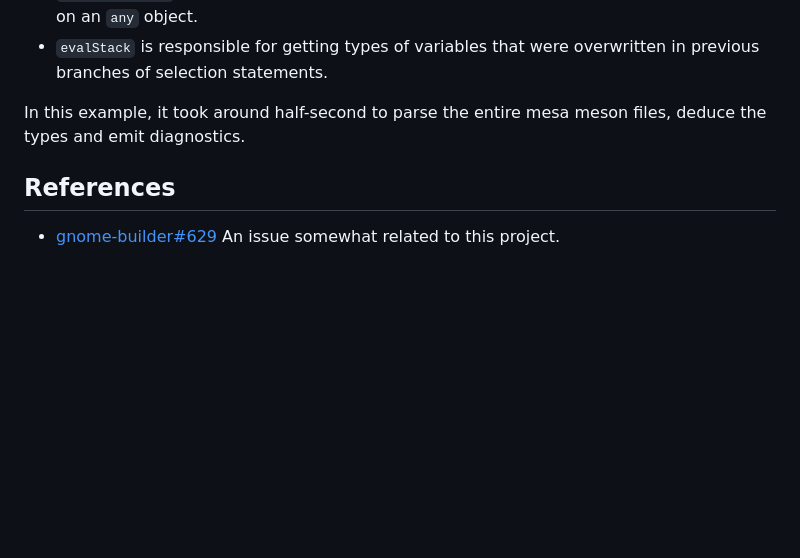
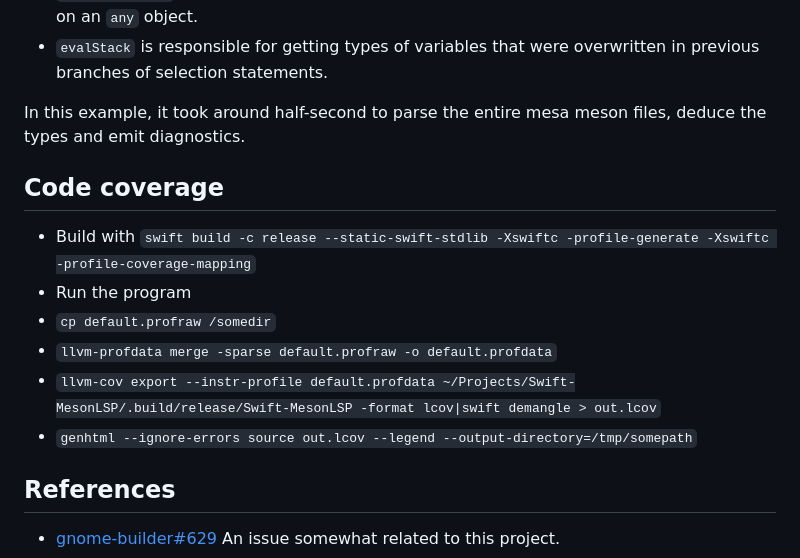
Before and after one commit to JCWasmx86/mesonlsp, a Markdown page: README.md, the part around the change. Rendered like a GitHub page; blank space fills up the shorter version.

Commit message:
Add instructions for code coverage

```diff
--- a/README.md
+++ b/README.md
@@ -152,6 +152,14 @@ got fully parsed 35 times.
 
 In this example, it took around half-second to parse the entire mesa meson files, deduce the types and emit diagnostics.
 
+## Code coverage
+- Build with `swift build -c release --static-swift-stdlib -Xswiftc -profile-generate -Xswiftc -profile-coverage-mapping`
+- Run the program
+- `cp default.profraw /somedir`
+- `llvm-profdata merge -sparse default.profraw -o default.profdata`
+- `llvm-cov export --instr-profile default.profdata ~/Projects/Swift-MesonLSP/.build/release/Swift-MesonLSP -format lcov|swift demangle > out.lcov`
+- `genhtml --ignore-errors source out.lcov --legend --output-directory=/tmp/somepath`
+
 ## References
 - [gnome-builder#629](https://gitlab.gnome.org/GNOME/gnome-builder/-/issues/629) An issue somewhat related to this project.
 ### Dependencies
```
